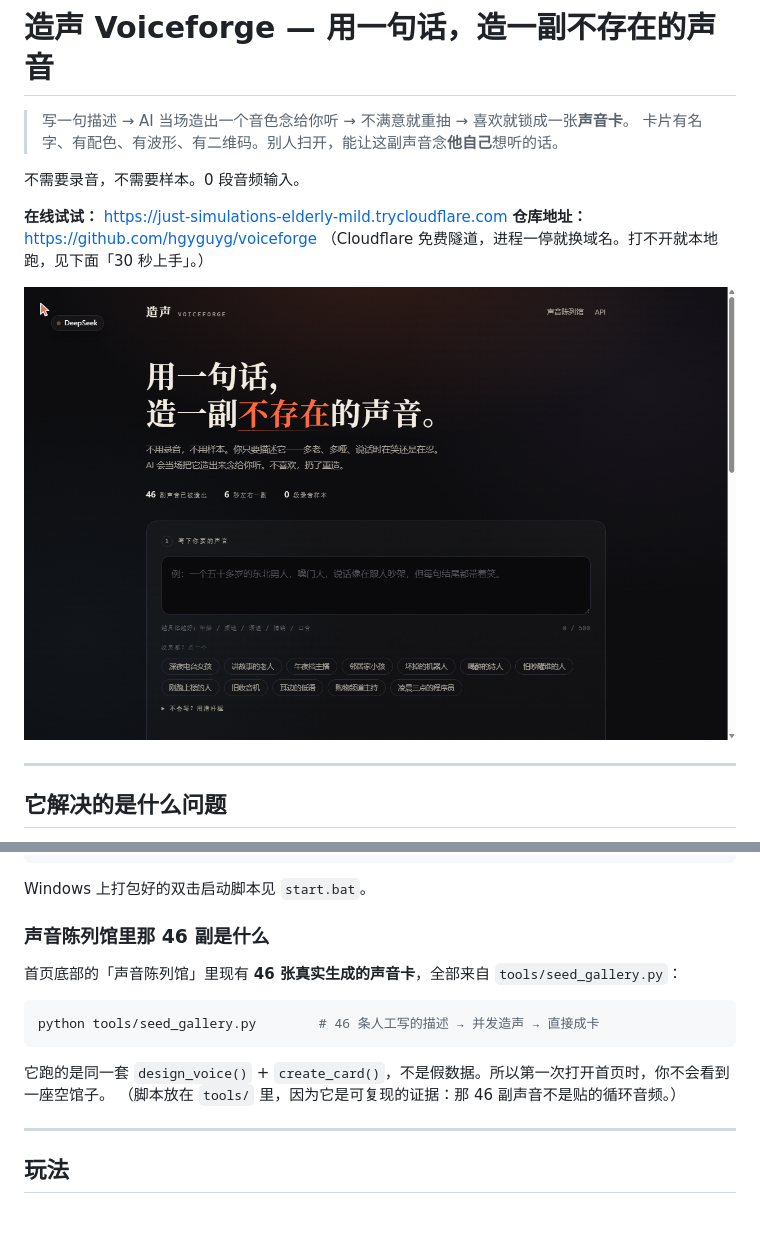
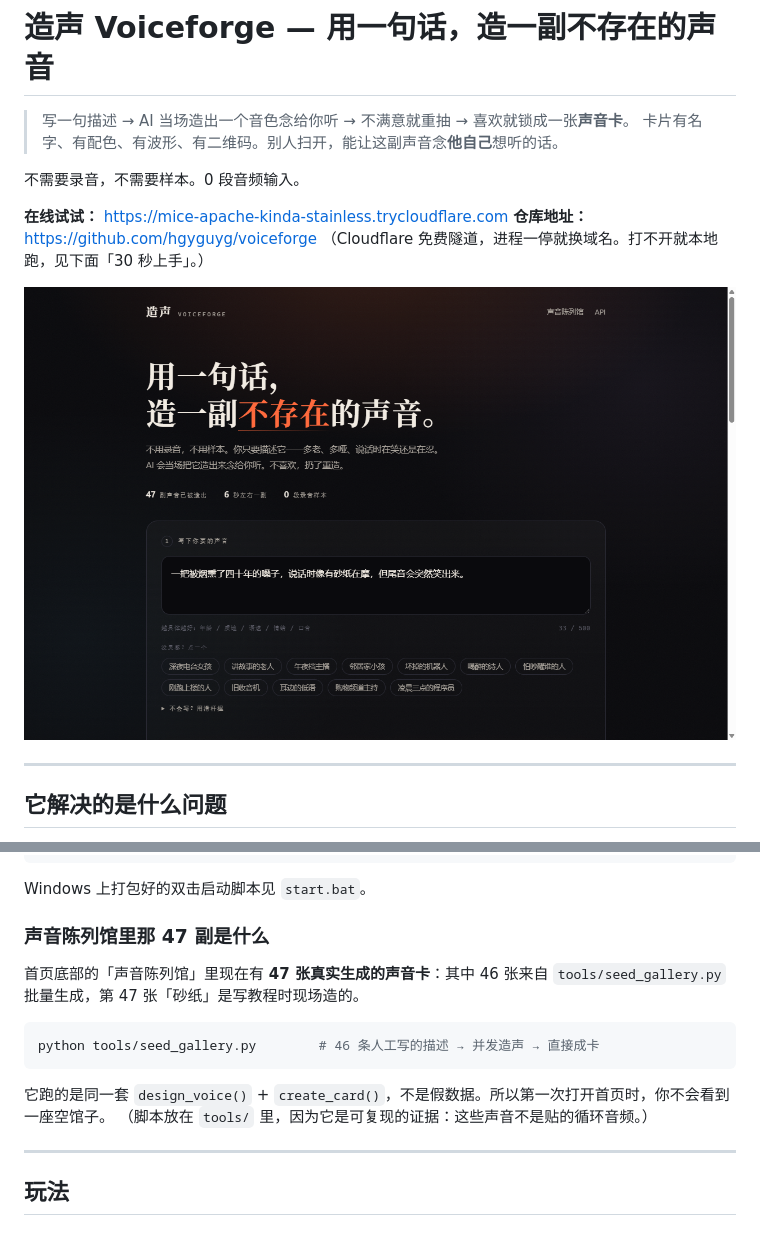
Before and after one commit to hgyguyg/voiceforge, a Markdown page: README.md, 2 parts joined by grey strips. Rendered like a GitHub page; pictures changed too: docs/img/01-home.png.

````diff
--- a/README.md
+++ b/README.md
@@ -5,7 +5,7 @@
 
 不需要录音，不需要样本。0 段音频输入。
 
-**在线试试：** https://just-simulations-elderly-mild.trycloudflare.com
+**在线试试：** https://mice-apache-kinda-stainless.trycloudflare.com
 **仓库地址：** https://github.com/hgyguyg/voiceforge
 （Cloudflare 免费隧道，进程一停就换域名。打不开就本地跑，见下面「30 秒上手」。）
 
@@ -51,16 +51,16 @@ ngrok http 8000
 
 Windows 上打包好的双击启动脚本见 `start.bat`。
 
-### 声音陈列馆里那 46 副是什么
+### 声音陈列馆里那 47 副是什么
 
-首页底部的「声音陈列馆」里现有 **46 张真实生成的声音卡**，全部来自 `tools/seed_gallery.py`：
+首页底部的「声音陈列馆」里现在有 **47 张真实生成的声音卡**：其中 46 张来自 `tools/seed_gallery.py` 批量生成，第 47 张「砂纸」是写教程时现场造的。
 
 ```bash
 python tools/seed_gallery.py        # 46 条人工写的描述 → 并发造声 → 直接成卡
 ```
 
 它跑的是同一套 `design_voice()` + `create_card()`，不是假数据。所以第一次打开首页时，你不会看到一座空馆子。
-（脚本放在 `tools/` 里，因为它是可复现的证据：那 46 副声音不是贴的循环音频。）
+（脚本放在 `tools/` 里，因为它是可复现的证据：这些声音不是贴的循环音频。）
 
 ---
 
````
Also changed, not shown: docs/创作说明.md (+1 -1 lines), docs/教程.md (+8 -3 lines), docs/img/02-tuner.png, docs/img/03-result.png (added), 14 other files.
